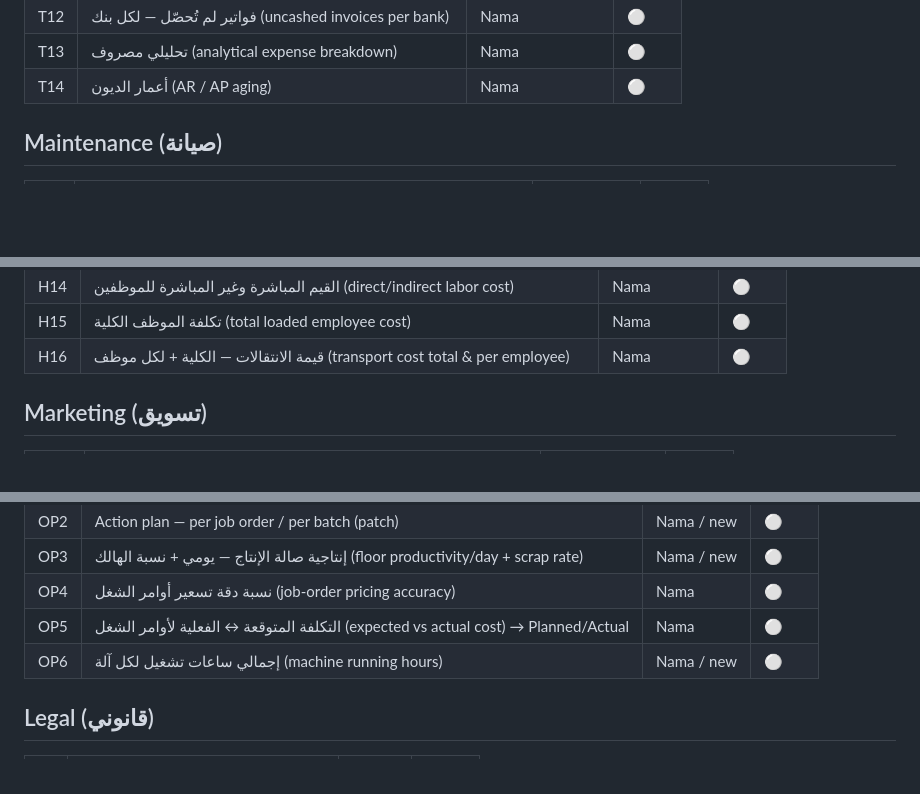
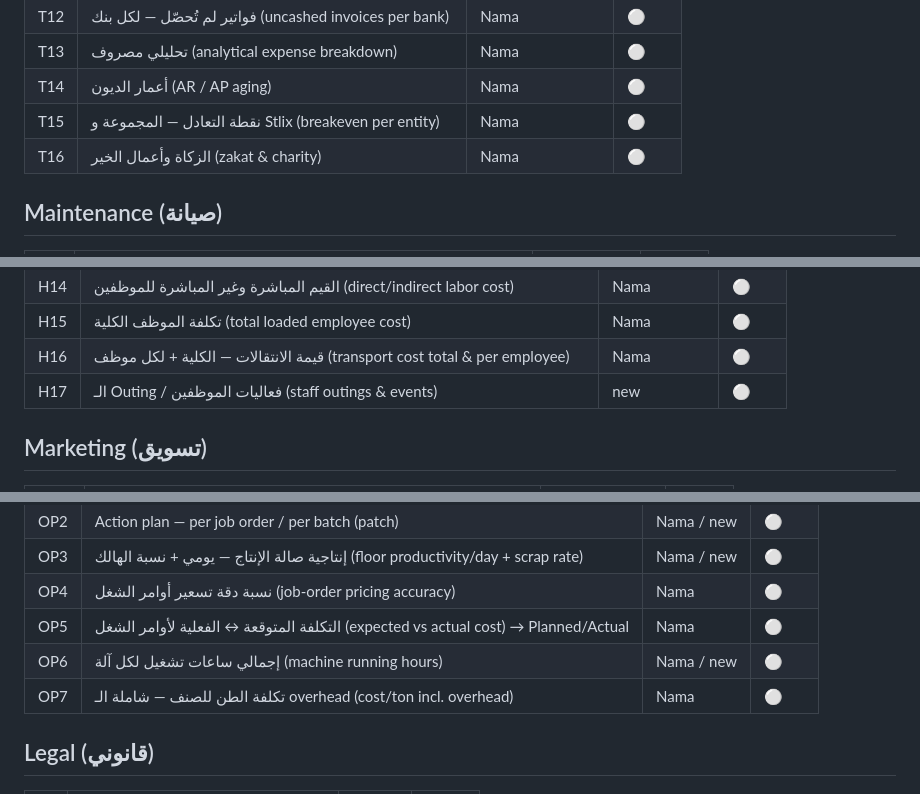
Before and after one commit to AbdelrhmanAbdelkafy/stlix-gateway, a Markdown page: BACKLOG.md, 3 parts joined by grey strips. Drawn GitHub-style; blank space fills up the shorter version.

Commit message:
Backlog: cost/ton, breakeven, zakat/charity, staff outings
- OP7 cost per ton incl. overhead.
- T15 breakeven per entity (group & Stlix), T16 zakat & charity.
- H17 staff outings / events.

Co-Authored-By: Claude Opus 4.8 <noreply@anthropic.com>

```diff
--- a/BACKLOG.md
+++ b/BACKLOG.md
@@ -70,6 +70,8 @@ Status: 🟢 live · 🟡 next · ⚪ planned
 | T12 | فواتير لم تُحصّل — لكل بنك (uncashed invoices per bank) | Nama | ⚪ |
 | T13 | تحليلي مصروف (analytical expense breakdown) | Nama | ⚪ |
 | T14 | أعمار الديون (AR / AP aging) | Nama | ⚪ |
+| T15 | نقطة التعادل — المجموعة و Stlix (breakeven per entity) | Nama | ⚪ |
+| T16 | الزكاة وأعمال الخير (zakat & charity) | Nama | ⚪ |
 
 ## Maintenance (صيانة)
 | # | Item | Source | Status |
@@ -97,6 +99,7 @@ Status: 🟢 live · 🟡 next · ⚪ planned
 | H14 | القيم المباشرة وغير المباشرة للموظفين (direct/indirect labor cost) | Nama | ⚪ |
 | H15 | تكلفة الموظف الكلية (total loaded employee cost) | Nama | ⚪ |
 | H16 | قيمة الانتقالات — الكلية + لكل موظف (transport cost total & per employee) | Nama | ⚪ |
+| H17 | الـ Outing / فعاليات الموظفين (staff outings & events) | new | ⚪ |
 
 ## Marketing (تسويق)
 | # | Item | Source | Status |
@@ -178,6 +181,7 @@ Status: 🟢 live · 🟡 next · ⚪ planned
 | OP4 | نسبة دقة تسعير أوامر الشغل (job-order pricing accuracy) | Nama | ⚪ |
 | OP5 | التكلفة المتوقعة ↔ الفعلية لأوامر الشغل (expected vs actual cost) → Planned/Actual | Nama | ⚪ |
 | OP6 | إجمالي ساعات تشغيل لكل آلة (machine running hours) | Nama / new | ⚪ |
+| OP7 | تكلفة الطن للصنف — شاملة الـ overhead (cost/ton incl. overhead) | Nama | ⚪ |
 
 ## Legal (قانوني)
 | # | Item | Source | Status |
```
